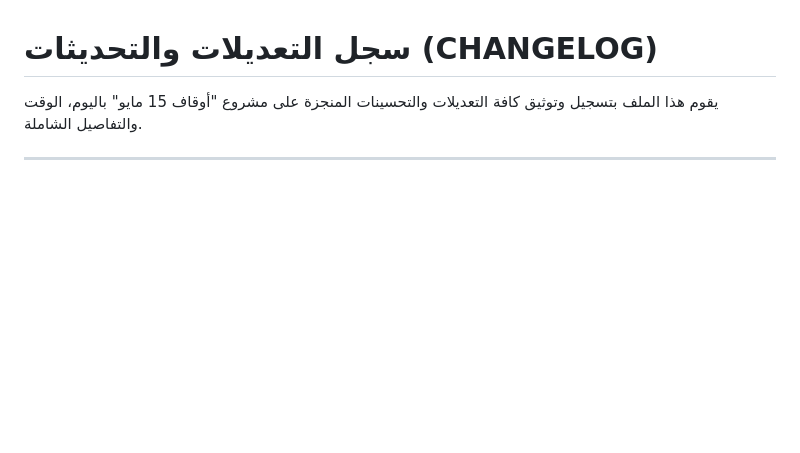
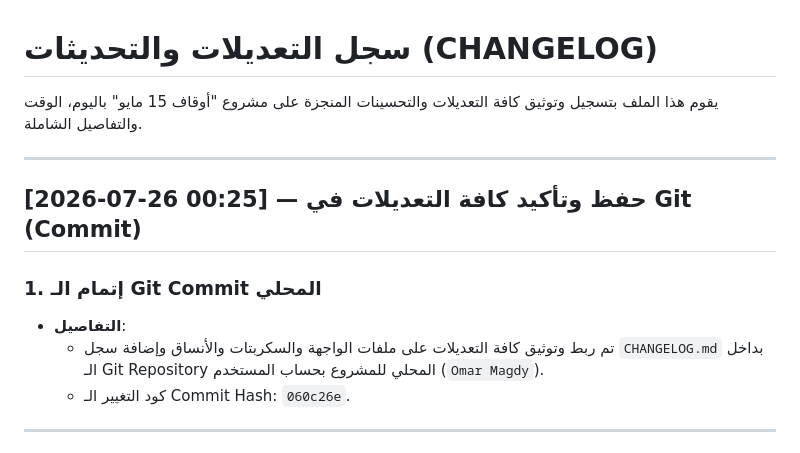
Before and after one commit to omarmagdy99/khotba-web, a Markdown page: CHANGELOG.md, the part around the change. Drawn GitHub-style; blank space fills up the shorter version.

Commit message:
Update CHANGELOG.md with git commit log

```diff
--- a/CHANGELOG.md
+++ b/CHANGELOG.md
@@ -1,6 +1,15 @@
 # سجل التعديلات والتحديثات (CHANGELOG)
 
 يقوم هذا الملف بتسجيل وتوثيق كافة التعديلات والتحسينات المنجزة على مشروع "أوقاف 15 مايو" باليوم، الوقت والتفاصيل الشاملة.
+
+---
+
+## [2026-07-26 00:25] — حفظ وتأكيد كافة التعديلات في Git (Commit)
+
+### 1. إتمام الـ Git Commit المحلي
+- **التفاصيل**:
+  - تم ربط وتوثيق كافة التعديلات على ملفات الواجهة والسكربتات والأنساق وإضافة سجل `CHANGELOG.md` بداخل الـ Git Repository المحلي للمشروع بحساب المستخدم (`Omar Magdy`).
+  - كود التغيير الـ Commit Hash: `060c26e`.
 
 ---
 
```
